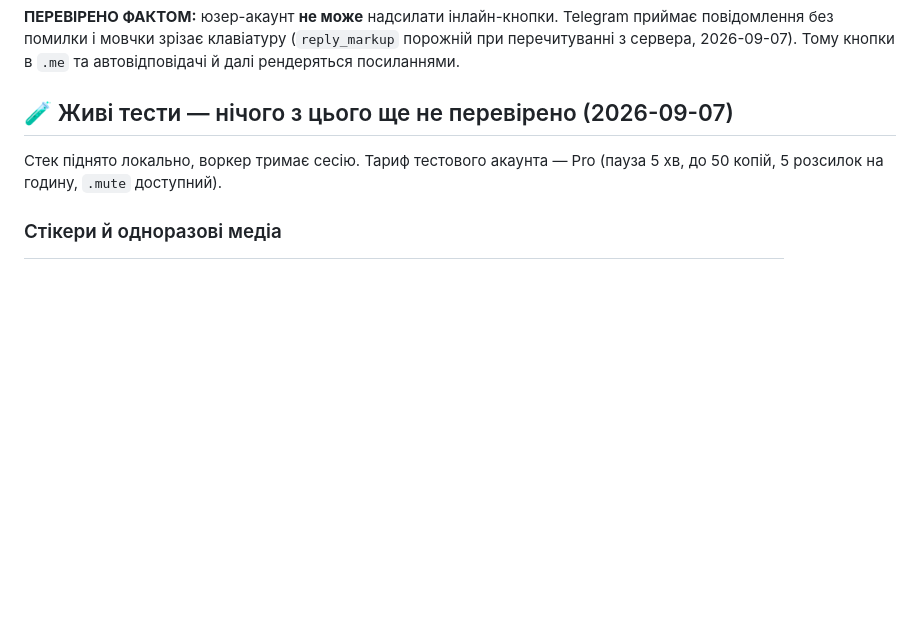
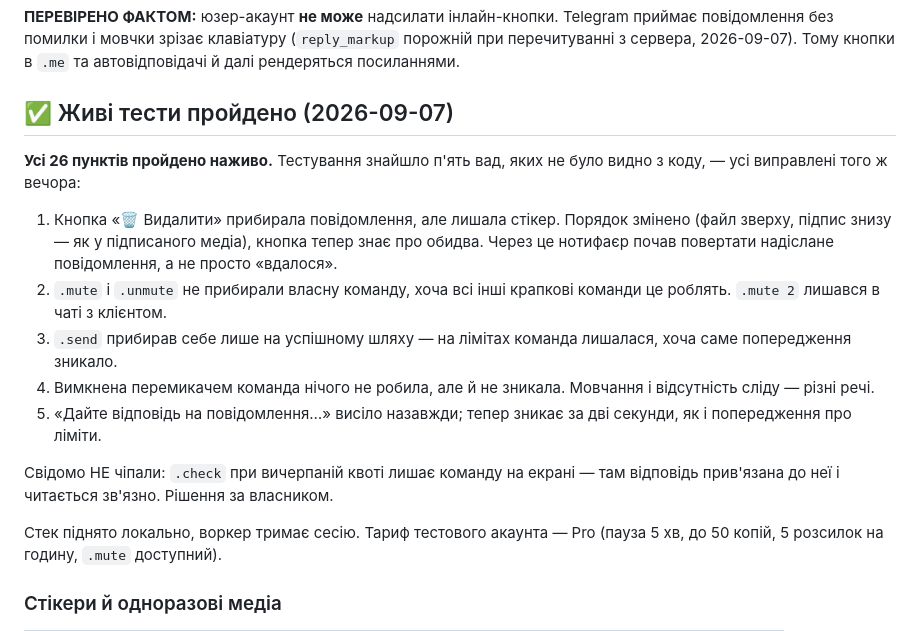
Before and after one commit to FixerHack/usertgbot, a Markdown page: TASKS.md, the part around the change. GitHub-like rendering; blank space fills up the shorter version.

Commit message:
docs: the live-test checklist is closed
All 26 items passed on a real Telegram. Testing found five faults the code
review had not — each one about a trace left behind rather than a thing not
working, which is exactly the class a unit test is bad at noticing.

```diff
--- a/TASKS.md
+++ b/TASKS.md
@@ -413,7 +413,27 @@ Telegram приймає повідомлення без помилки і мов
 (`reply_markup` порожній при перечитуванні з сервера, 2026-09-07). Тому
 кнопки в `.me` та автовідповідачі й далі рендеряться посиланнями.
 
-## 🧪 Живі тести — нічого з цього ще не перевірено (2026-09-07)
+## ✅ Живі тести пройдено (2026-09-07)
+
+**Усі 26 пунктів пройдено наживо.** Тестування знайшло п'ять вад, яких не було
+видно з коду, — усі виправлені того ж вечора:
+
+1. Кнопка «🗑 Видалити» прибирала повідомлення, але лишала стікер. Порядок
+   змінено (файл зверху, підпис знизу — як у підписаного медіа), кнопка тепер
+   знає про обидва. Через це нотифаєр почав повертати надіслане повідомлення,
+   а не просто «вдалося».
+2. `.mute` і `.unmute` не прибирали власну команду, хоча всі інші крапкові
+   команди це роблять. `.mute 2` лишався в чаті з клієнтом.
+3. `.send` прибирав себе лише на успішному шляху — на лімітах команда
+   лишалася, хоча саме попередження зникало.
+4. Вимкнена перемикачем команда нічого не робила, але й не зникала. Мовчання
+   і відсутність сліду — різні речі.
+5. «Дайте відповідь на повідомлення…» висіло назавжди; тепер зникає за дві
+   секунди, як і попередження про ліміти.
+
+Свідомо НЕ чіпали: `.check` при вичерпаній квоті лишає команду на екрані —
+там відповідь прив'язана до неї і читається зв'язно. Рішення за власником.
+
 
 Стек піднято локально, воркер тримає сесію. Тариф тестового акаунта — Pro
 (пауза 5 хв, до 50 копій, 5 розсилок на годину, `.mute` доступний).
```
